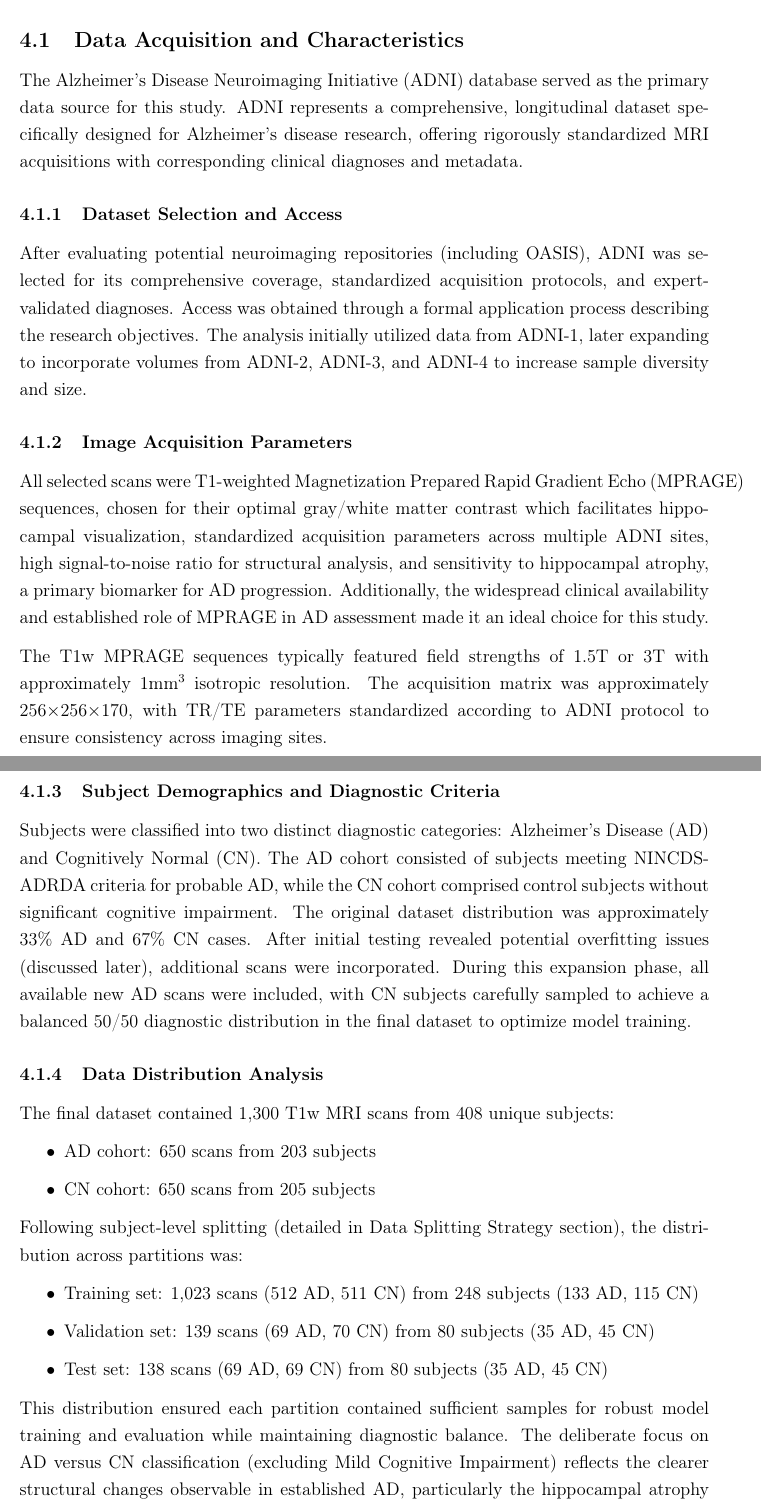
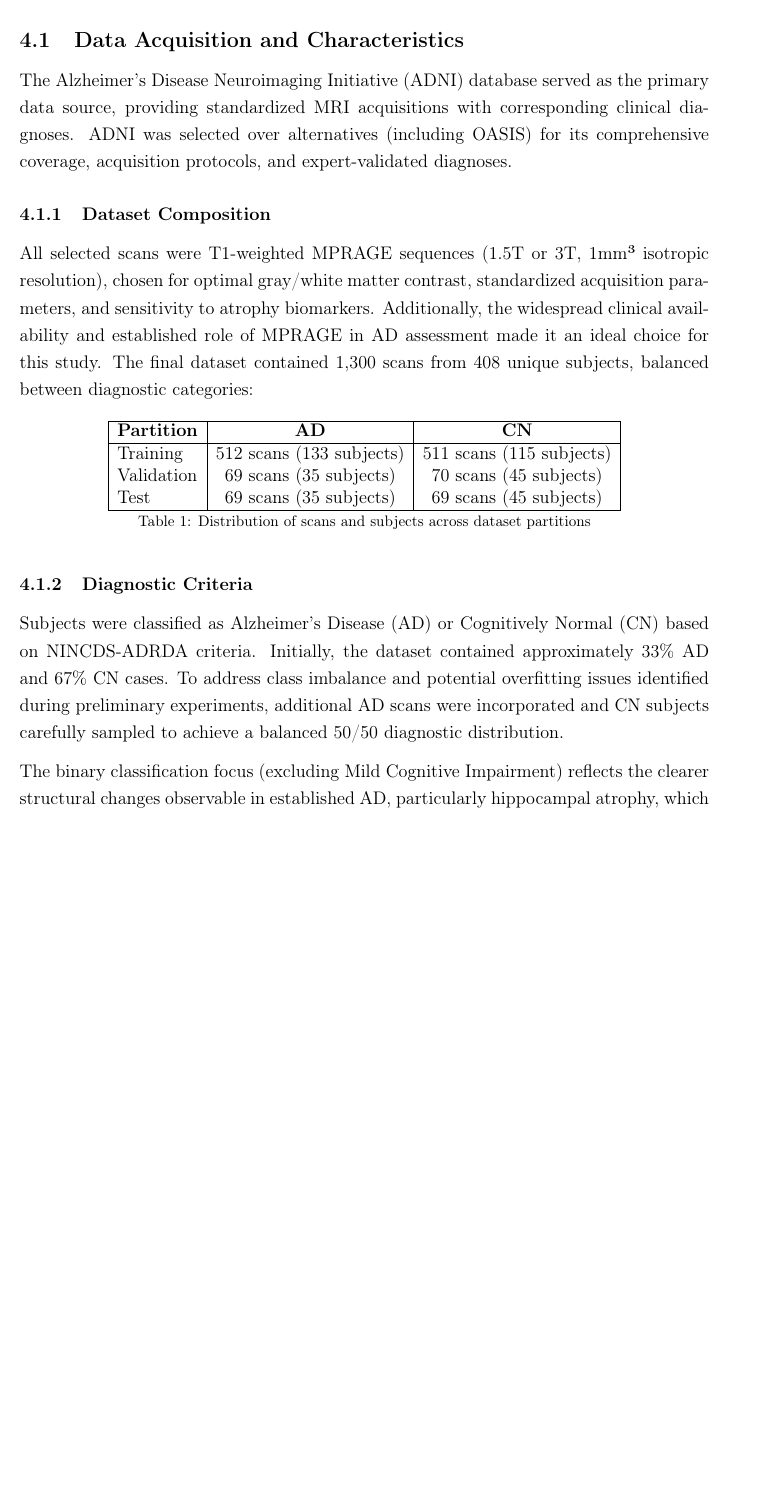
Before and after one commit to Rhys-Alexander/FYP, a LaTeX document (latex_report/main.tex): two parts of pages 3 and 4 of 20 before the commit and part of page 3 of 19 after it, the two joined at a grey line, cut so that both start at the same text, the shorter picture padded with empty space. Compiled offline with pdfLaTeX.

Commit message:
compress data acquisition

```diff
--- a/latex_report/main.tex
+++ b/latex_report/main.tex
@@ -272,40 +272,31 @@ Word count: X,XXX   \hfill{} Dr Rickson Mesquita
 
 \subsection{Data Acquisition and Characteristics}
 
-The Alzheimer's Disease Neuroimaging Initiative (ADNI) database served as the primary data source for this study. ADNI represents a comprehensive, longitudinal dataset specifically designed for Alzheimer's disease research, offering rigorously standardized MRI acquisitions with corresponding clinical diagnoses and metadata.
+The Alzheimer's Disease Neuroimaging Initiative (ADNI) database served as the primary data source, providing standardized MRI acquisitions with corresponding clinical diagnoses. ADNI was selected over alternatives (including OASIS) for its comprehensive coverage, acquisition protocols, and expert-validated diagnoses.
 
-\subsubsection{Dataset Selection and Access}
+\subsubsection{Dataset Composition}
 
-After evaluating potential neuroimaging repositories (including OASIS), ADNI was selected for its comprehensive coverage, standardized acquisition protocols, and expert-validated diagnoses. Access was obtained through a formal application process describing the research objectives. The analysis initially utilized data from ADNI-1, later expanding to incorporate volumes from ADNI-2, ADNI-3, and ADNI-4 to increase sample diversity and size.
-% TODO add an appendix for my database application research objectives
+All selected scans were T1-weighted MPRAGE sequences (1.5T or 3T, 1mm³ isotropic resolution), chosen for optimal gray/white matter contrast, standardized acquisition parameters, and sensitivity to atrophy biomarkers. Additionally, the widespread clinical availability and established role of MPRAGE in AD assessment made it an ideal choice for this study. The final dataset contained 1,300 scans from 408 unique subjects, balanced between diagnostic categories:
 
-\subsubsection{Image Acquisition Parameters}
+\begin{table}[h]
+\centering
+\begin{tabular}{|l|c|c|}
+\hline
+\textbf{Partition} & \textbf{AD} & \textbf{CN} \\
+\hline
+Training & 512 scans (133 subjects) & 511 scans (115 subjects) \\
+Validation & 69 scans (35 subjects) & 70 scans (45 subjects) \\
+Test & 69 scans (35 subjects) & 69 scans (45 subjects) \\
+\hline
+\end{tabular}
+\caption{Distribution of scans and subjects across dataset partitions}
+\end{table}
 
-All selected scans were T1-weighted Magnetization Prepared Rapid Gradient Echo (MPRAGE) sequences, chosen for their optimal gray/white matter contrast which facilitates hippocampal visualization, standardized acquisition parameters across multiple ADNI sites, high signal-to-noise ratio for structural analysis, and sensitivity to hippocampal atrophy, a primary biomarker for AD progression. Additionally, the widespread clinical availability and established role of MPRAGE in AD assessment made it an ideal choice for this study.
+\subsubsection{Diagnostic Criteria}
 
-The T1w MPRAGE sequences typically featured field strengths of 1.5T or 3T with approximately 1mm$^3$ isotropic resolution. The acquisition matrix was approximately 256$\times$256$\times$170, with TR/TE parameters standardized according to ADNI protocol to ensure consistency across imaging sites.
+Subjects were classified as Alzheimer's Disease (AD) or Cognitively Normal (CN) based on NINCDS-ADRDA criteria. Initially, the dataset contained approximately 33\% AD and 67\% CN cases. To address class imbalance and potential overfitting issues identified during preliminary experiments, additional AD scans were incorporated and CN subjects carefully sampled to achieve a balanced 50/50 diagnostic distribution.
 
-\subsubsection{Subject Demographics and Diagnostic Criteria}
-
-Subjects were classified into two distinct diagnostic categories: Alzheimer's Disease (AD) and Cognitively Normal (CN). The AD cohort consisted of subjects meeting NINCDS-ADRDA criteria for probable AD, while the CN cohort comprised control subjects without significant cognitive impairment. The original dataset distribution was approximately 33\% AD and 67\% CN cases. After initial testing revealed potential overfitting issues (discussed later), additional scans were incorporated. During this expansion phase, all available new AD scans were included, with CN subjects carefully sampled to achieve a balanced 50/50 diagnostic distribution in the final dataset to optimize model training.
-% TODO add a refernce or at least fact check NINCDS-ADRDA criteria
-
-\subsubsection{Data Distribution Analysis}
-
-The final dataset contained 1,300 T1w MRI scans from 408 unique subjects:
-\begin{itemize}
-    \item AD cohort: 650 scans from 203 subjects
-    \item CN cohort: 650 scans from 205 subjects
-\end{itemize}
-
-Following subject-level splitting (detailed in Data Splitting Strategy section), the distribution across partitions was:
-\begin{itemize}
-    \item Training set: 1,023 scans (512 AD, 511 CN) from 248 subjects (133 AD, 115 CN)
-    \item Validation set: 139 scans (69 AD, 70 CN) from 80 subjects (35 AD, 45 CN)
-    \item Test set: 138 scans (69 AD, 69 CN) from 80 subjects (35 AD, 45 CN)
-\end{itemize}
-
-This distribution ensured each partition contained sufficient samples for robust model training and evaluation while maintaining diagnostic balance. The deliberate focus on AD versus CN classification (excluding Mild Cognitive Impairment) reflects the clearer structural changes observable in established AD, particularly the hippocampal atrophy that serves as a primary biomarker for disease progression.
+The binary classification focus (excluding Mild Cognitive Impairment) reflects the clearer structural changes observable in established AD, particularly hippocampal atrophy, which serves as a primary biomarker for disease progression. Subject-level isolation between dataset partitions was strictly enforced to prevent data leakage, ensuring realistic performance assessment for unseen individuals.
 
 \subsection{Preprocessing Pipeline}
 
```
Also changed, not shown: latex_report/main.pdf.
